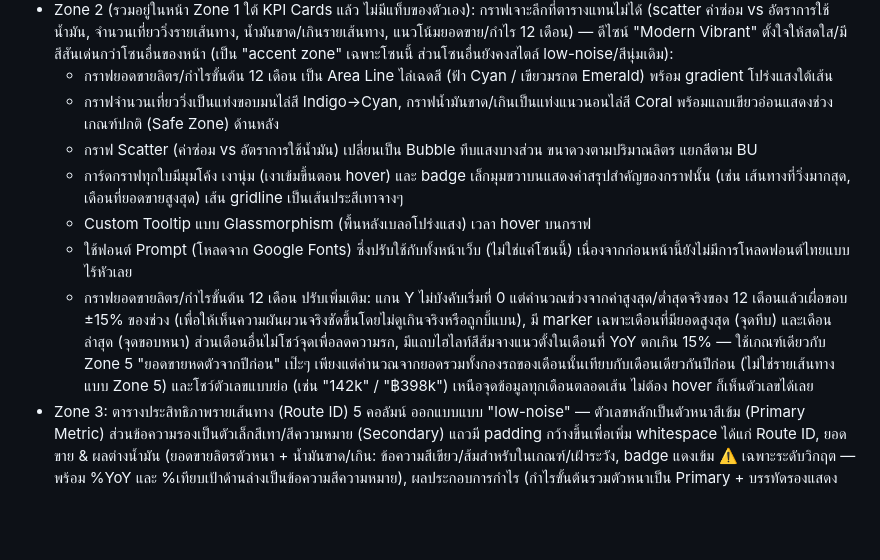
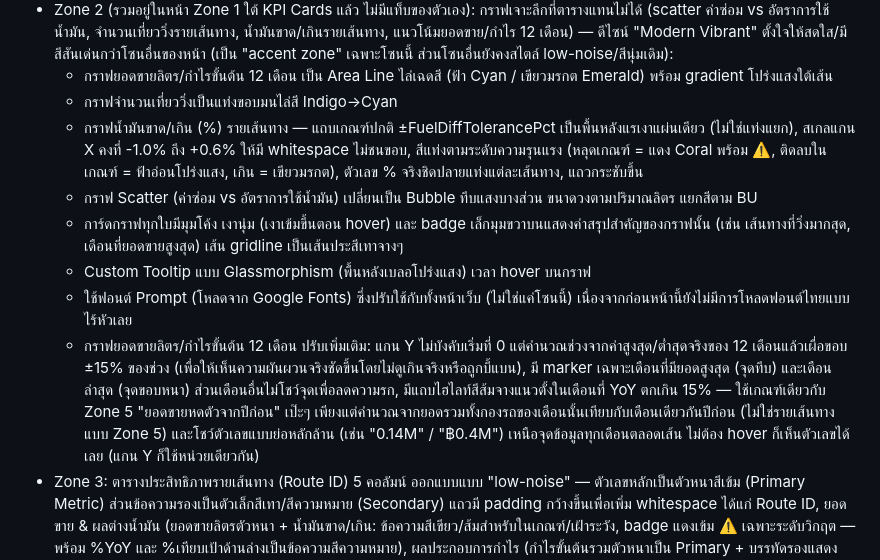
Before and after one commit to tharaphx/fuel-dashboard, a Markdown page: README.md, the part around the change. Rendered like a GitHub page; blank space fills up the shorter version.

```diff
--- a/README.md
+++ b/README.md
@@ -40,12 +40,13 @@ Interactive dashboard เดี่ยวไฟล์เดียว (`index.html
   - ค่าซ่อมบำรุงรวม (การ์ดที่ 6) — ยอดค่าซ่อมรวมประจำเดือน (ตัวเลขเดียวกับ Zone 3/4) พร้อม % เทียบเดือนก่อนหน้า (MoM แทน YoY เพราะค่าซ่อมผันผวนรายเดือนสูง) และ sparkline 12 เดือน
 - Zone 2 (รวมอยู่ในหน้า Zone 1 ใต้ KPI Cards แล้ว ไม่มีแท็บของตัวเอง): กราฟเจาะลึกที่ตารางแทนไม่ได้ (scatter ค่าซ่อม vs อัตราการใช้น้ำมัน, จำนวนเที่ยววิ่งรายเส้นทาง, น้ำมันขาด/เกินรายเส้นทาง, แนวโน้มยอดขาย/กำไร 12 เดือน) — ดีไซน์ "Modern Vibrant" ตั้งใจให้สดใส/มีสีสันเด่นกว่าโซนอื่นของหน้า (เป็น "accent zone" เฉพาะโซนนี้ ส่วนโซนอื่นยังคงสไตล์ low-noise/สีนุ่มเดิม):
   - กราฟยอดขายลิตร/กำไรขั้นต้น 12 เดือน เป็น Area Line ไล่เฉดสี (ฟ้า Cyan / เขียวมรกต Emerald) พร้อม gradient โปร่งแสงใต้เส้น
-  - กราฟจำนวนเที่ยววิ่งเป็นแท่งขอบมนไล่สี Indigo→Cyan, กราฟน้ำมันขาด/เกินเป็นแท่งแนวนอนไล่สี Coral พร้อมแถบเขียวอ่อนแสดงช่วงเกณฑ์ปกติ (Safe Zone) ด้านหลัง
+  - กราฟจำนวนเที่ยววิ่งเป็นแท่งขอบมนไล่สี Indigo→Cyan
+  - กราฟน้ำมันขาด/เกิน (%) รายเส้นทาง — แถบเกณฑ์ปกติ ±FuelDiffTolerancePct เป็นพื้นหลังแรเงาแผ่นเดียว (ไม่ใช่แท่งแยก), สเกลแกน X คงที่ -1.0% ถึง +0.6% ให้มี whitespace ไม่ชนขอบ, สีแท่งตามระดับความรุนแรง (หลุดเกณฑ์ = แดง Coral พร้อม ⚠️, ติดลบในเกณฑ์ = ฟ้าอ่อนโปร่งแสง, เกิน = เขียวมรกต), ตัวเลข % จริงชิดปลายแท่งแต่ละเส้นทาง, แถวกระชับขึ้น
   - กราฟ Scatter (ค่าซ่อม vs อัตราการใช้น้ำมัน) เปลี่ยนเป็น Bubble ทึบแสงบางส่วน ขนาดวงตามปริมาณลิตร แยกสีตาม BU
   - การ์ดกราฟทุกใบมีมุมโค้ง เงานุ่ม (เงาเข้มขึ้นตอน hover) และ badge เล็กมุมขวาบนแสดงค่าสรุปสำคัญของกราฟนั้น (เช่น เส้นทางที่วิ่งมากสุด, เดือนที่ยอดขายสูงสุด) เส้น gridline เป็นเส้นประสีเทาจางๆ
   - Custom Tooltip แบบ Glassmorphism (พื้นหลังเบลอโปร่งแสง) เวลา hover บนกราฟ
   - ใช้ฟอนต์ Prompt (โหลดจาก Google Fonts) ซึ่งปรับใช้กับทั้งหน้าเว็บ (ไม่ใช่แค่โซนนี้) เนื่องจากก่อนหน้านี้ยังไม่มีการโหลดฟอนต์ไทยแบบไร้หัวเลย
-  - กราฟยอดขายลิตร/กำไรขั้นต้น 12 เดือน ปรับเพิ่มเติม: แกน Y ไม่บังคับเริ่มที่ 0 แต่คำนวณช่วงจากค่าสูงสุด/ต่ำสุดจริงของ 12 เดือนแล้วเผื่อขอบ ±15% ของช่วง (เพื่อให้เห็นความผันผวนจริงชัดขึ้นโดยไม่ดูเกินจริงหรือถูกบี้แบน), มี marker เฉพาะเดือนที่มียอดสูงสุด (จุดทึบ) และเดือนล่าสุด (จุดขอบหนา) ส่วนเดือนอื่นไม่โชว์จุดเพื่อลดความรก, มีแถบไฮไลท์สีส้มจางแนวตั้งในเดือนที่ YoY ตกเกิน 15% — ใช้เกณฑ์เดียวกับ Zone 5 "ยอดขายหดตัวจากปีก่อน" เป๊ะๆ เพียงแต่คำนวณจากยอดรวมทั้งกองรถของเดือนนั้นเทียบกับเดือนเดียวกันปีก่อน (ไม่ใช่รายเส้นทางแบบ Zone 5) และโชว์ตัวเลขแบบย่อ (เช่น "142k" / "฿398k") เหนือจุดข้อมูลทุกเดือนตลอดเส้น ไม่ต้อง hover ก็เห็นตัวเลขได้เลย
+  - กราฟยอดขายลิตร/กำไรขั้นต้น 12 เดือน ปรับเพิ่มเติม: แกน Y ไม่บังคับเริ่มที่ 0 แต่คำนวณช่วงจากค่าสูงสุด/ต่ำสุดจริงของ 12 เดือนแล้วเผื่อขอบ ±15% ของช่วง (เพื่อให้เห็นความผันผวนจริงชัดขึ้นโดยไม่ดูเกินจริงหรือถูกบี้แบน), มี marker เฉพาะเดือนที่มียอดสูงสุด (จุดทึบ) และเดือนล่าสุด (จุดขอบหนา) ส่วนเดือนอื่นไม่โชว์จุดเพื่อลดความรก, มีแถบไฮไลท์สีส้มจางแนวตั้งในเดือนที่ YoY ตกเกิน 15% — ใช้เกณฑ์เดียวกับ Zone 5 "ยอดขายหดตัวจากปีก่อน" เป๊ะๆ เพียงแต่คำนวณจากยอดรวมทั้งกองรถของเดือนนั้นเทียบกับเดือนเดียวกันปีก่อน (ไม่ใช่รายเส้นทางแบบ Zone 5) และโชว์ตัวเลขแบบย่อหลักล้าน (เช่น "0.14M" / "฿0.4M") เหนือจุดข้อมูลทุกเดือนตลอดเส้น ไม่ต้อง hover ก็เห็นตัวเลขได้เลย (แกน Y ก็ใช้หน่วยเดียวกัน)
 - Zone 3: ตารางประสิทธิภาพรายเส้นทาง (Route ID) 5 คอลัมน์ ออกแบบแบบ "low-noise" — ตัวเลขหลักเป็นตัวหนาสีเข้ม (Primary Metric) ส่วนข้อความรองเป็นตัวเล็กสีเทา/สีความหมาย (Secondary) แถวมี padding กว้างขึ้นเพื่อเพิ่ม whitespace ได้แก่ Route ID, ยอดขาย & ผลต่างน้ำมัน (ยอดขายลิตรตัวหนา + น้ำมันขาด/เกิน: ข้อความสีเขียว/ส้มสำหรับในเกณฑ์/เฝ้าระวัง, badge แดงเข้ม ⚠️ เฉพาะระดับวิกฤต — พร้อม %YoY และ %เทียบเป้าด้านล่างเป็นข้อความสีความหมาย), ผลประกอบการกำไร (กำไรขั้นต้นรวมตัวหนาเป็น Primary + บรรทัดรองแสดงเฉพาะ "กำไร ฿X/ล." — hover ที่บรรทัดรองเพื่อดูราคาขาย/ต้นทุนต่อลิตรใน tooltip), ค่าซ่อม & ประสิทธิภาพน้ำมัน (ยอดค่าซ่อมตัวหนา, เกิน ฿10,000 ขึ้นเป็นข้อความตัวหนาสีแดง ⚠️ ไม่มีพื้น pill ทึบ + อัตราสิ้นเปลืองเทียบเป้าเป็นข้อความสีความหมาย), เงินสด:เงินเชื่อ (เทียบเป้า) — แสดงสัดส่วน "% : %" ตัวหนาชิดกลาง พร้อมข้อความเทียบเป้าเล็กสีความหมายด้านล่าง (ไม่มีแท่งกราฟ) — ผลต่าง % เทียบเป้ามี sanity guard ป้องกันค่าประหลาด (เช่นข้อมูลผิดพลาดในแท็บ Targets) ไม่ให้แสดงตัวเลขที่โดดผิดปกติ เกินช่วง ±100 จุด% จะโชว์ "ไม่มีเป้า" แทน
   - เกณฑ์ระดับ "วิกฤต" ของ badge น้ำมันขาด/เกิน คือเกิน 2 เท่าของค่า `FuelDiffTolerancePct` (แท็บ Config) ปรับได้ที่ค่าคงที่ `FUEL_DIFF_CRITICAL_MULTIPLIER` ต้นไฟล์ `index.html`
 - Zone 4: รายการซ่อมประจำเดือน พร้อม KPI การ์ด (ยอดรวม, จำนวนรถ, รถที่ค่าซ่อมสูงสุด, จำนวนศูนย์ซ่อม), ช่องค้นหา, ตัวกรองประเภทงาน/ศูนย์ซ่อม — รายการซ่อมแสดงแบบจัดกลุ่มตามทะเบียนรถ (Accordion) เท่านั้น (เอาตารางปกติแบบเรียงแถวเดียวออกแล้ว)
```
